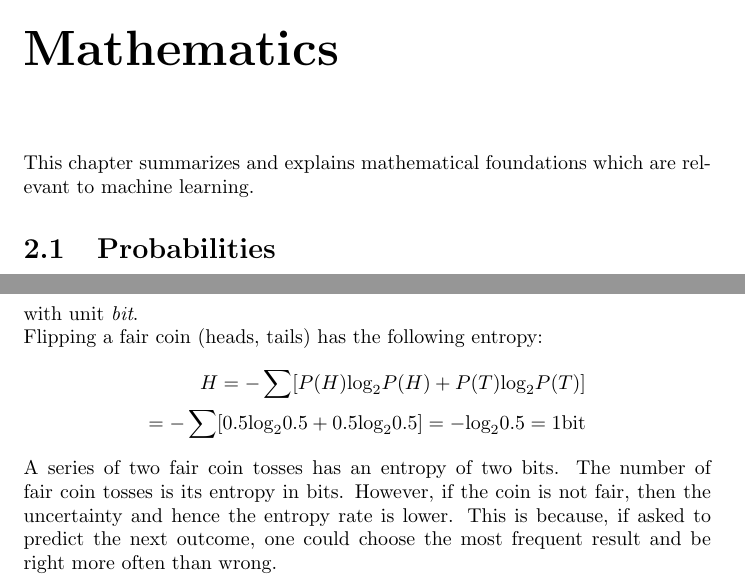
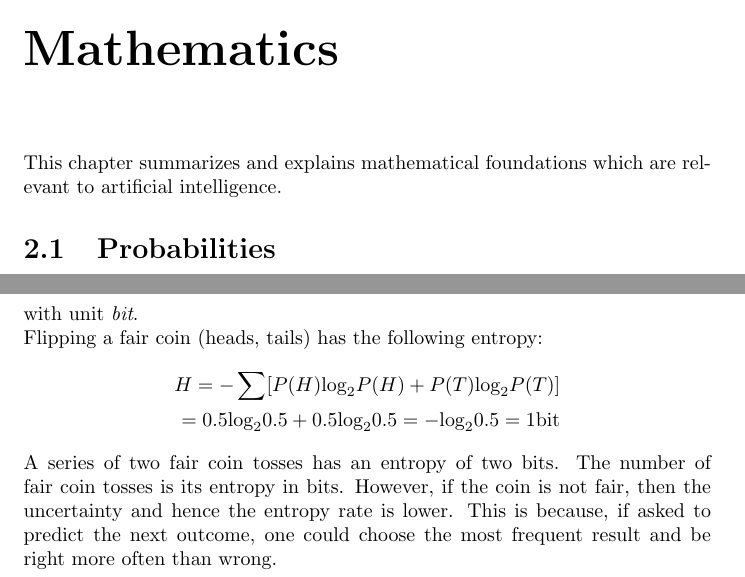
Before and after one commit to karimif/ai_notes, a LaTeX thesis (notes.tex): two parts of pages 10 and 14 of 111, joined at a grey line, cut so that both start at the same text. Compiled offline with pdfLaTeX.

Commit message:
Fixes for chapter 2

```diff
--- a/notes.tex
+++ b/notes.tex
@@ -135,7 +135,7 @@ These six disciplines cover most of AI. Most researchers have not been focusing
 
 
 \chapter{Mathematics}
-This chapter summarizes and explains mathematical foundations which are relevant to machine learning.
+This chapter summarizes and explains mathematical foundations which are relevant to artificial intelligence.
 
 \section{Probabilities}
 \subsection{Introduction}
@@ -379,7 +379,7 @@ with unit {\em bit}.
 Flipping a fair coin (heads, tails) has the following entropy:
 \begin{align*}
 H = -\sum[P(H)\mbox{log}_2P(H) + P(T)\mbox{log}_2P(T)] \\
-= -\sum[0.5\mbox{log}_2 0.5 + 0.5\mbox{log}_2 0.5] = -\mbox{log}_2 0.5 = 1\mbox{bit}
+= 0.5\mbox{log}_2 0.5 + 0.5\mbox{log}_2 0.5 = -\mbox{log}_2 0.5 = 1\mbox{bit}
 \end{align*}
 
 A series of two fair coin tosses has an entropy of two bits. The number of fair coin tosses is its entropy in bits.
```
